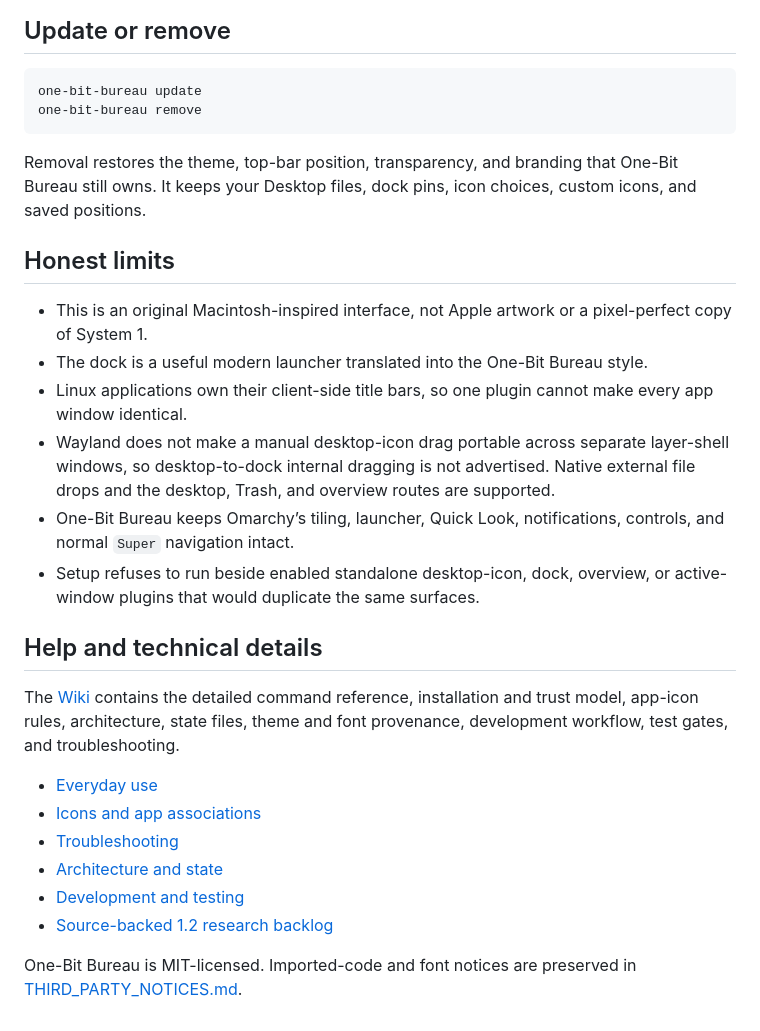
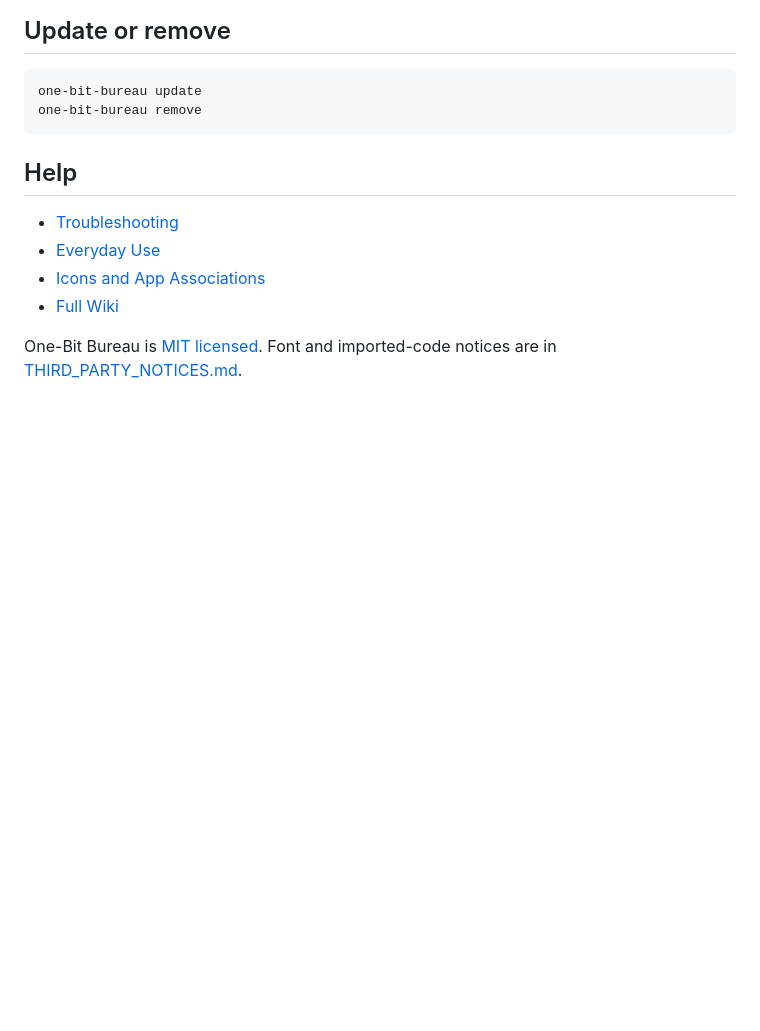
Before and after one commit to RegionallyFamous/one-bit-bureau, a Markdown page: README.md, the part around one of its changes. Rendered like a GitHub page; blank space fills up the shorter version.

````diff
--- a/README.md
+++ b/README.md
@@ -106,26 +96,11 @@ one-bit-bureau update
 one-bit-bureau remove
 ```
 
-Removal restores the theme, top-bar position, transparency, and branding that One-Bit Bureau still owns. It keeps your Desktop files, dock pins, icon choices, custom icons, and saved positions.
+## Help
 
-## Honest limits
+- [Troubleshooting](https://github.com/RegionallyFamous/one-bit-bureau/wiki/Troubleshooting)
+- [Everyday Use](https://github.com/RegionallyFamous/one-bit-bureau/wiki/Everyday-Use)
+- [Icons and App Associations](https://github.com/RegionallyFamous/one-bit-bureau/wiki/Icons-and-App-Associations)
+- [Full Wiki](https://github.com/RegionallyFamous/one-bit-bureau/wiki)
 
-- This is an original Macintosh-inspired interface, not Apple artwork or a pixel-perfect copy of System 1.
-- The dock is a useful modern launcher translated into the One-Bit Bureau style.
-- Linux applications own their client-side title bars, so one plugin cannot make every app window identical.
-- Wayland does not make a manual desktop-icon drag portable across separate layer-shell windows, so desktop-to-dock internal dragging is not advertised. Native external file drops and the desktop, Trash, and overview routes are supported.
-- One-Bit Bureau keeps Omarchy’s tiling, launcher, Quick Look, notifications, controls, and normal `Super` navigation intact.
-- Setup refuses to run beside enabled standalone desktop-icon, dock, overview, or active-window plugins that would duplicate the same surfaces.
-
-## Help and technical details
-
-The [Wiki](https://github.com/RegionallyFamous/one-bit-bureau/wiki) contains the detailed command reference, installation and trust model, app-icon rules, architecture, state files, theme and font provenance, development workflow, test gates, and troubleshooting.
-
-- [Everyday use](https://github.com/RegionallyFamous/one-bit-bureau/wiki/Everyday-Use)
-- [Icons and app associations](https://github.com/RegionallyFamous/one-bit-bureau/wiki/Icons-and-App-Associations)
-- [Troubleshooting](https://github.com/RegionallyFamous/one-bit-bureau/wiki/Troubleshooting)
-- [Architecture and state](https://github.com/RegionallyFamous/one-bit-bureau/wiki/Architecture-and-State)
-- [Development and testing](https://github.com/RegionallyFamous/one-bit-bureau/wiki/Development-and-Testing)
-- [Source-backed 1.2 research backlog](docs/ONE-BIT-BUREAU-1.2-RESEARCH-BACKLOG.md)
-
-One-Bit Bureau is MIT-licensed. Imported-code and font notices are preserved in [THIRD_PARTY_NOTICES.md](THIRD_PARTY_NOTICES.md).
+One-Bit Bureau is [MIT licensed](LICENSE). Font and imported-code notices are in [THIRD_PARTY_NOTICES.md](THIRD_PARTY_NOTICES.md).
````
Also changed, not shown: other parts of README.md (+49 -59 lines).
